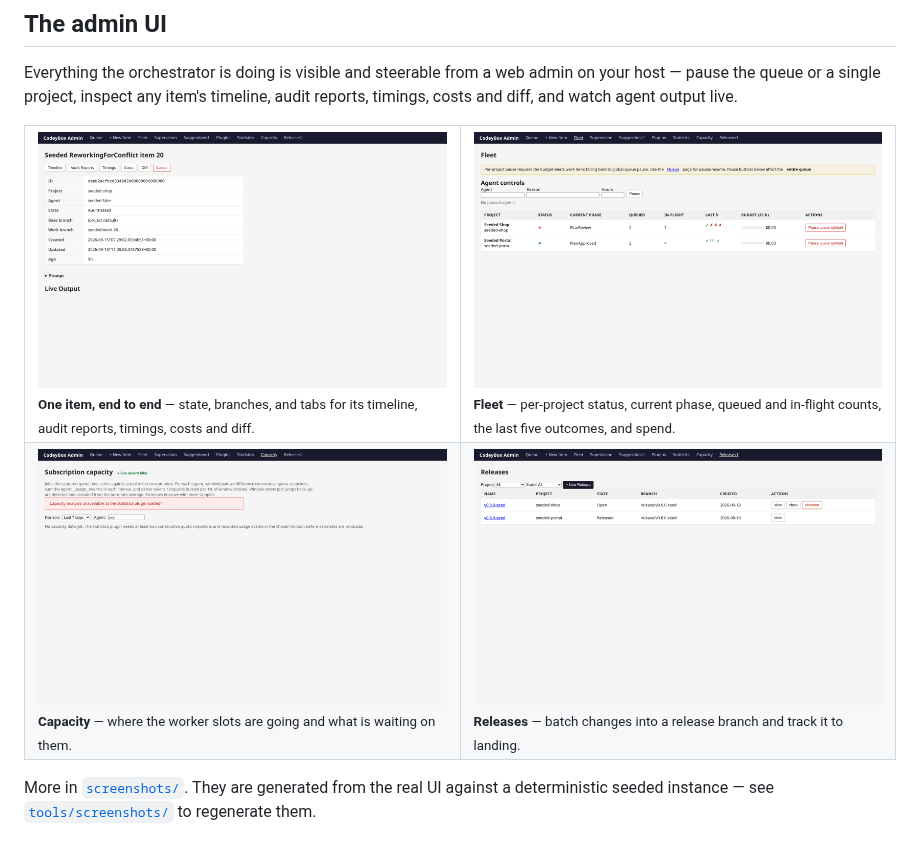
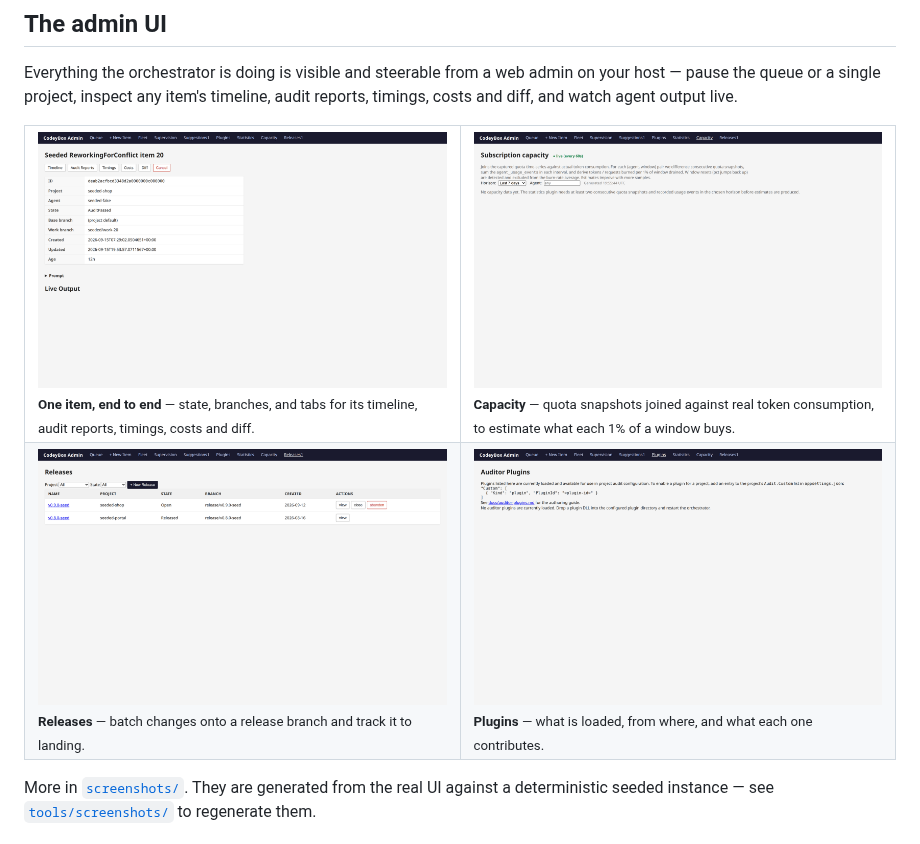
Before and after one commit to AdamFrisby/CodeyBox, a Markdown page: README.md, the part around the change. Drawn GitHub-style; pictures changed too: screenshots/02-fleet.png (deleted), screenshots/05-capacity.png, screenshots/10-work-item-detail.png.

```diff
--- a/README.md
+++ b/README.md
@@ -30,11 +30,11 @@ audit reports, timings, costs and diff, and watch agent output live.
 <table>
 <tr>
 <td width="50%"><img src="screenshots/10-work-item-detail.png" alt="A single work item"><br><sub><b>One item, end to end</b> — state, branches, and tabs for its timeline, audit reports, timings, costs and diff.</sub></td>
-<td width="50%"><img src="screenshots/02-fleet.png" alt="Fleet view"><br><sub><b>Fleet</b> — per-project status, current phase, queued and in-flight counts, the last five outcomes, and spend.</sub></td>
+<td width="50%"><img src="screenshots/05-capacity.png" alt="Subscription capacity"><br><sub><b>Capacity</b> — quota snapshots joined against real token consumption, to estimate what each 1% of a window buys.</sub></td>
 </tr>
 <tr>
-<td><img src="screenshots/05-capacity.png" alt="Capacity"><br><sub><b>Capacity</b> — where the worker slots are going and what is waiting on them.</sub></td>
-<td><img src="screenshots/06-releases.png" alt="Releases"><br><sub><b>Releases</b> — batch changes into a release branch and track it to landing.</sub></td>
+<td><img src="screenshots/06-releases.png" alt="Releases"><br><sub><b>Releases</b> — batch changes onto a release branch and track it to landing.</sub></td>
+<td><img src="screenshots/08-plugins.png" alt="Plugins"><br><sub><b>Plugins</b> — what is loaded, from where, and what each one contributes.</sub></td>
 </tr>
 </table>
 
```
Also changed, not shown: README.es-ES.md (+2 -2 lines), tools/screenshots/README.md (+24 -4 lines), screenshots/01-queue.png, 2 other files.
